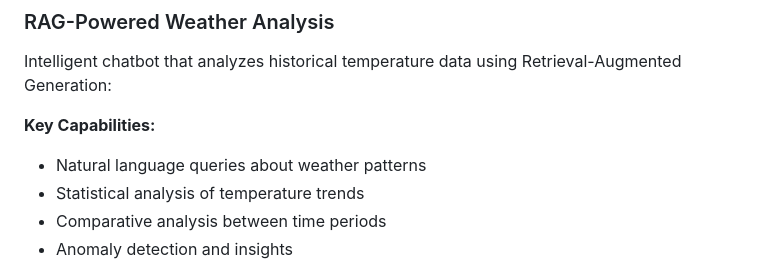
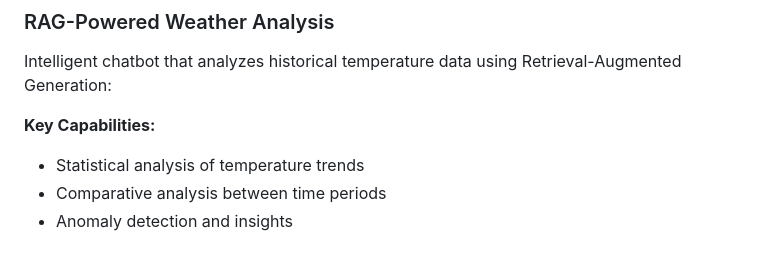
Before and after one commit to yassinebouachrine/test-project-iot-watch, a Markdown page: README.md, the part around the change. GitHub-like rendering.

```diff
--- a/README.md
+++ b/README.md
@@ -21,7 +21,6 @@ Build a small IoT-enabled web app that:
 Intelligent chatbot that analyzes historical temperature data using Retrieval-Augmented Generation:
 
 **Key Capabilities:**
-- Natural language queries about weather patterns
 - Statistical analysis of temperature trends
 - Comparative analysis between time periods
 - Anomaly detection and insights
```
